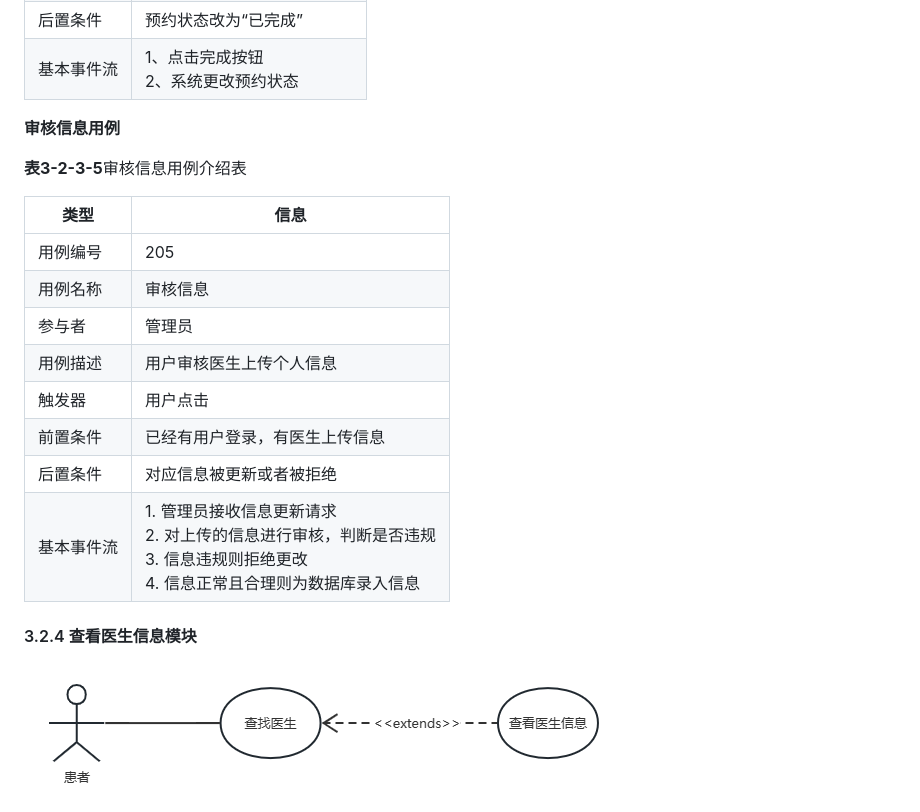
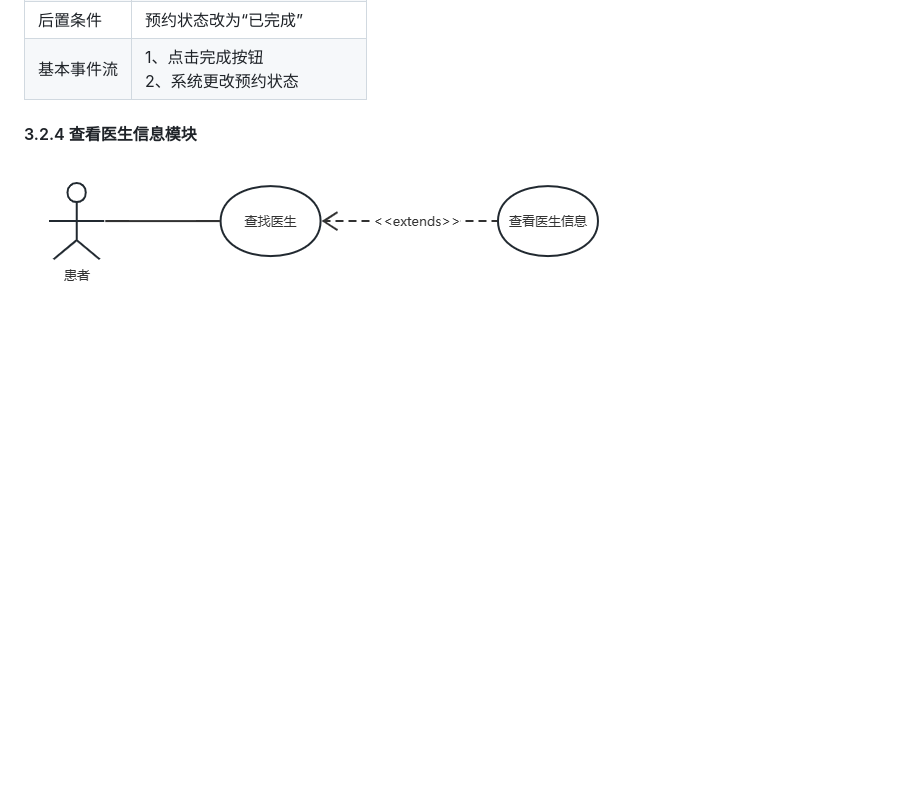
Before and after one commit to SE2023-Group11/HMS-document, a Markdown page: 02-需求规格说明书/需求规格说明书.md, the part around the change. Drawn GitHub-style; blank space fills up the shorter version.

Commit message:
完成需求规格说明书v1.2

```diff
--- a/02-需求规格说明书/需求规格说明书.md
+++ b/02-需求规格说明书/需求规格说明书.md
@@ -393,20 +393,7 @@
 | 后置条件   | 预约状态改为“已完成”                                     |
 | 基本事件流 | 1、点击完成按钮<br>2、系统更改预约状态|
 
-**审核信息用例**
 
-**表3-2-3-5**审核信息用例介绍表
-
-| 类型       | 信息                                                         |
-| ---------- | ------------------------------------------------------------ |
-| 用例编号   | 205                                                          |
-| 用例名称   | 审核信息                                                     |
-| 参与者     | 管理员                                                         |
-| 用例描述   | 用户审核医生上传个人信息                                         |
-| 触发器     | 用户点击                                                     |
-| 前置条件   | 已经有用户登录，有医生上传信息                                               |
-| 后置条件   | 对应信息被更新或者被拒绝                                     |
-| 基本事件流 | 1. 管理员接收信息更新请求<br>2. 对上传的信息进行审核，判断是否违规<br>3. 信息违规则拒绝更改<br>4. 信息正常且合理则为数据库录入信息|
 
 #### 3.2.4 查看医生信息模块
 
```
